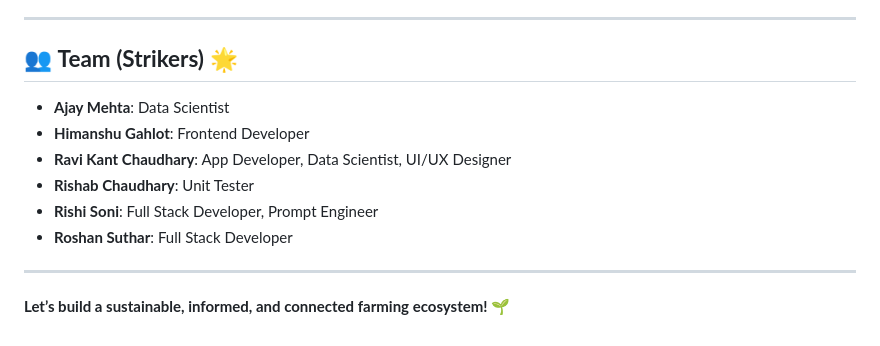
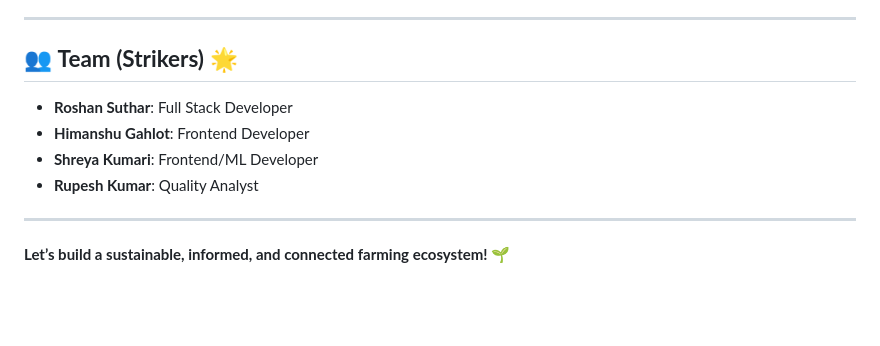
Before and after one commit to Roshansuthar1105/FarmSetu, a Markdown page: README.md, the part around the change printed below. Drawn GitHub-style; blank space fills up the shorter version.

```diff
--- a/README.md
+++ b/README.md
@@ -693,12 +693,16 @@ If you discover a security vulnerability, please send an email to security@farms
 
 ## 👥 **Team (Strikers)** 🌟
 
-- **Ajay Mehta**: Data Scientist
+<!-- - **Ajay Mehta**: Data Scientist
 - **Himanshu Gahlot**: Frontend Developer
 - **Ravi Kant Chaudhary**: App Developer, Data Scientist, UI/UX Designer
 - **Rishab Chaudhary**: Unit Tester
 - **Rishi Soni**: Full Stack Developer, Prompt Engineer
+- **Roshan Suthar**: Full Stack Developer -->
 - **Roshan Suthar**: Full Stack Developer
+- **Himanshu Gahlot**: Frontend Developer
+- **Shreya Kumari**: Frontend/ML Developer
+- **Rupesh Kumar**: Quality Analyst
 
 ---
 
```
Also changed, not shown: other parts of README.md (+1 -1 lines).
